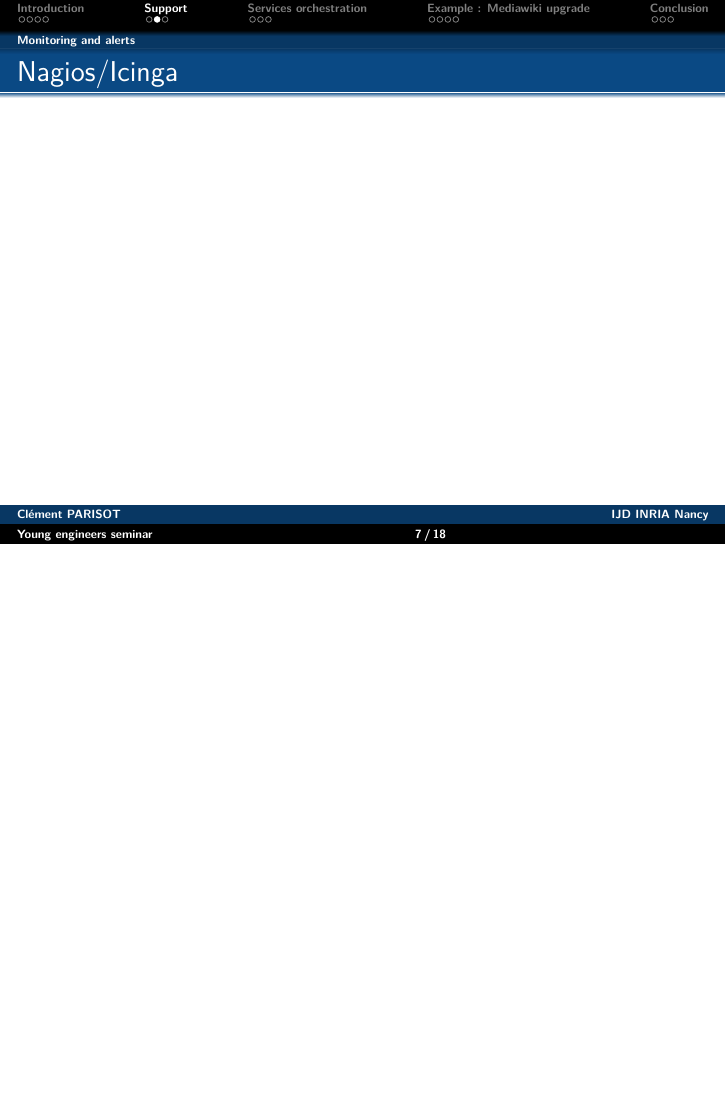
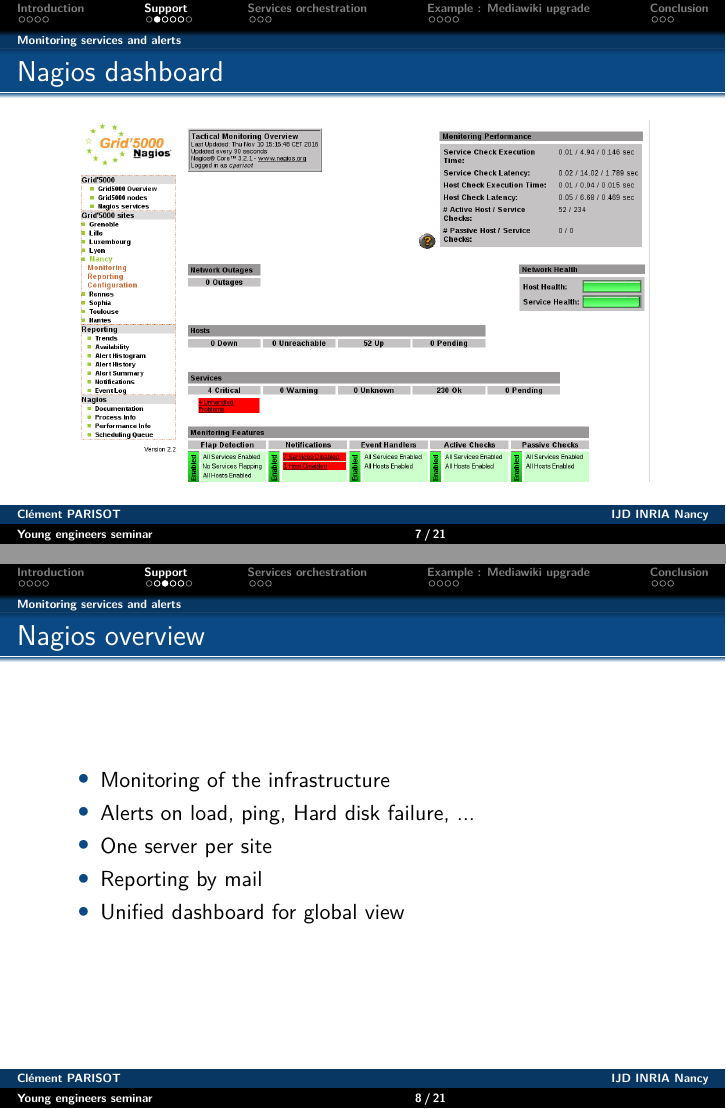
Before and after one commit to clement-parisot/pres-sed-2016-11, LaTeX slides (presentation.tex): page 8 of 19 before the commit and pages 8 and 9 of 22 after it, the two joined at a grey line, the shorter picture padded with empty space. Compiled offline with pdfLaTeX.

Commit message:
Monitoring

```diff
--- a/presentation.tex
+++ b/presentation.tex
@@ -130,6 +130,21 @@
 \end{frame}
 
 \section{Support}
-\subsection{Monitoring and alerts}
+\subsection{Monitoring services and alerts}
 \begin{frame}
-\frametitle{Nagios/Icinga}
+\frametitle{Nagios dashboard}
+\begin{center}
+\includegraphics[scale=0.29]{figures/nagios}
+\end{center}
+\end{frame}
+
+\begin{frame}
+\frametitle{Nagios overview}
+\begin{itemize}
+\item Monitoring of the infrastructure
+\item Alerts on load, ping, Hard disk failure, ...
+\item One server per site
+\item Reporting by mail
+\item Unified dashboard for global view
+\end{itemize}
+\end{frame}
@@ -136,3 +164,5 @@
+\item Distributed monitoring
+\end{itemize}
 \end{frame}
 
 \subsection{Incident and ticket}
```
Also changed, not shown: figures/icinga.png (added), figures/nagios.png (added), presentation.tex (15 more changed lines).
